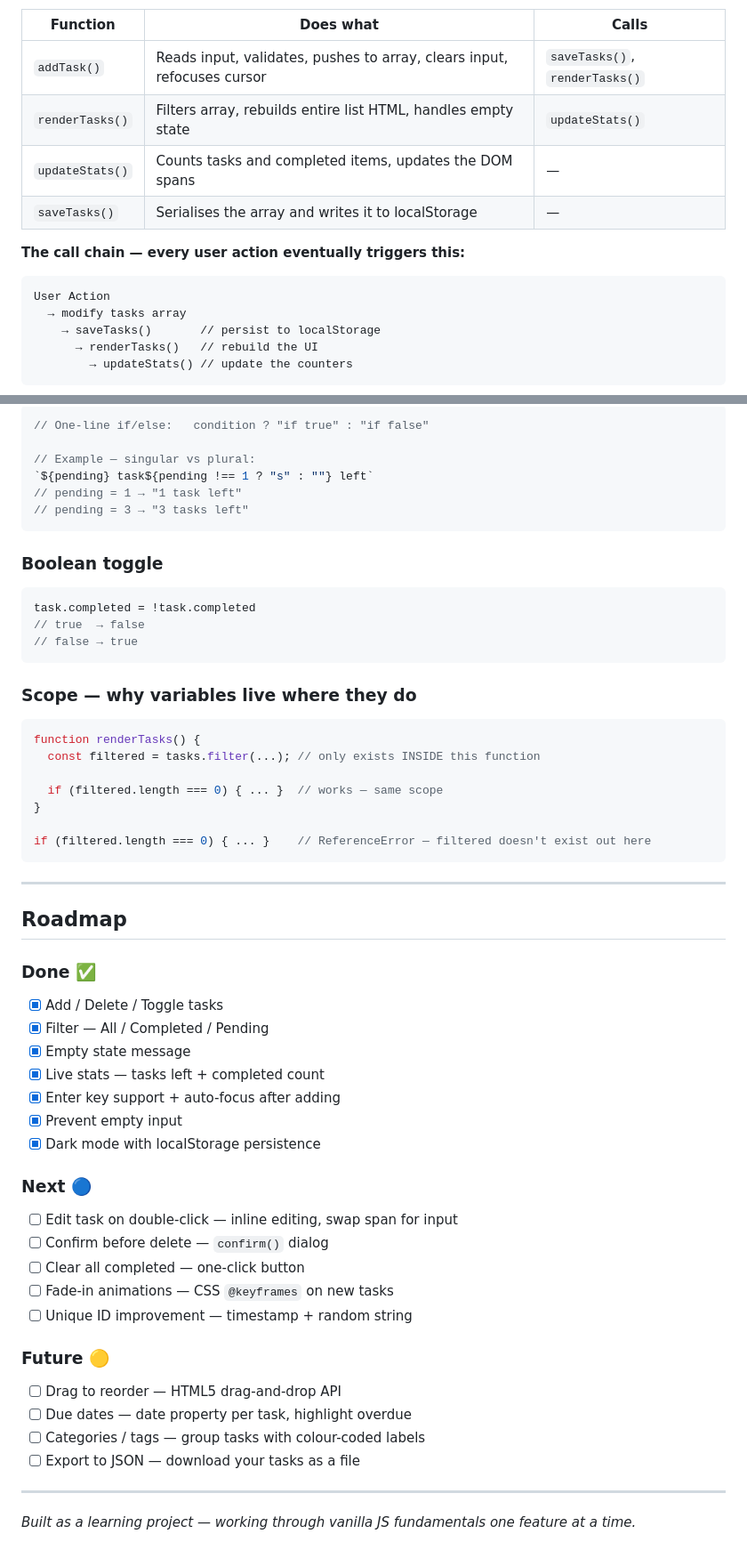
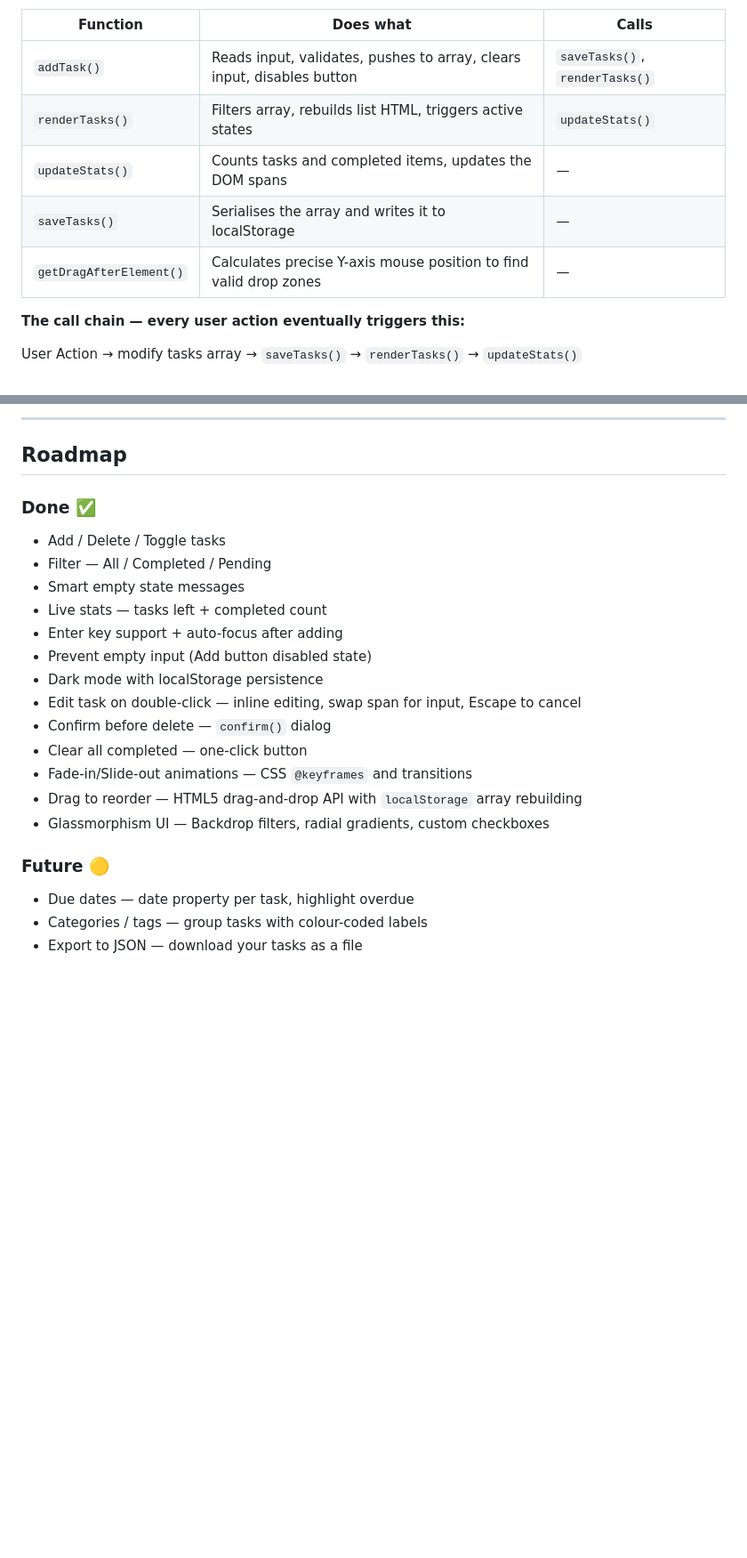
Before and after one commit to MetaKushal/taskMate, a Markdown page: README.md, 2 parts joined by grey strips. Shown at 89% size. GitHub-like rendering; blank space fills up the shorter version.

````diff
--- a/README.md
+++ b/README.md
@@ -113,18 +88,13 @@ Every piece of behaviour lives in one of these four functions. They call each ot
 
 | Function | Does what | Calls |
 |---|---|---|
-| `addTask()` | Reads input, validates, pushes to array, clears input, refocuses cursor | `saveTasks()`, `renderTasks()` |
-| `renderTasks()` | Filters array, rebuilds entire list HTML, handles empty state | `updateStats()` |
+| `addTask()` | Reads input, validates, pushes to array, clears input, disables button | `saveTasks()`, `renderTasks()` |
+| `renderTasks()` | Filters array, rebuilds list HTML, triggers active states | `updateStats()` |
 | `updateStats()` | Counts tasks and completed items, updates the DOM spans | — |
 | `saveTasks()` | Serialises the array and writes it to localStorage | — |
+| `getDragAfterElement()` | Calculates precise Y-axis mouse position to find valid drop zones | — |
 
 **The call chain — every user action eventually triggers this:**
 
-```
-User Action
-  → modify tasks array
-    → saveTasks()       // persist to localStorage
-      → renderTasks()   // rebuild the UI
-        → updateStats() // update the counters
-```
+User Action → modify tasks array → `saveTasks()` → `renderTasks()` → `updateStats()`
 
@@ -366,58 +168,25 @@ list.innerHTML = filtered.map(task => `<li>...</li>`).join("");
-```javascript
-// One-line if/else:   condition ? "if true" : "if false"
-
-// Example — singular vs plural:
-`${pending} task${pending !== 1 ? "s" : ""} left`
-// pending = 1 → "1 task left"
-// pending = 3 → "3 tasks left"
-```
-
-### Boolean toggle
-
-```javascript
-task.completed = !task.completed
-// true  → false
-// false → true
-```
-
-### Scope — why variables live where they do
-
-```javascript
-function renderTasks() {
-  const filtered = tasks.filter(...); // only exists INSIDE this function
-
-  if (filtered.length === 0) { ... }  // works — same scope
-}
-
-if (filtered.length === 0) { ... }    // ReferenceError — filtered doesn't exist out here
-```
-
----
+-----
 
 ## Roadmap
 
 ### Done ✅
-- [x] Add / Delete / Toggle tasks
-- [x] Filter — All / Completed / Pending
-- [x] Empty state message
-- [x] Live stats — tasks left + completed count
-- [x] Enter key support + auto-focus after adding
-- [x] Prevent empty input
-- [x] Dark mode with localStorage persistence
 
-### Next 🔵
-- [ ] Edit task on double-click — inline editing, swap span for input
-- [ ] Confirm before delete — `confirm()` dialog
-- [ ] Clear all completed — one-click button
-- [ ] Fade-in animations — CSS `@keyframes` on new tasks
-- [ ] Unique ID improvement — timestamp + random string
+  - Add / Delete / Toggle tasks
+  - Filter — All / Completed / Pending
+  - Smart empty state messages
+  - Live stats — tasks left + completed count
+  - Enter key support + auto-focus after adding
+  - Prevent empty input (Add button disabled state)
+  - Dark mode with localStorage persistence
+  - Edit task on double-click — inline editing, swap span for input, Escape to cancel
+  - Confirm before delete — `confirm()` dialog
+  - Clear all completed — one-click button
+  - Fade-in/Slide-out animations — CSS `@keyframes` and transitions
+  - Drag to reorder — HTML5 drag-and-drop API with `localStorage` array rebuilding
+  - Glassmorphism UI — Backdrop filters, radial gradients, custom checkboxes
 
 ### Future 🟡
-- [ ] Drag to reorder — HTML5 drag-and-drop API
-- [ ] Due dates — date property per task, highlight overdue
-- [ ] Categories / tags — group tasks with colour-coded labels
-- [ ] Export to JSON — download your tasks as a file
 
----
-
-*Built as a learning project — working through vanilla JS fundamentals one feature at a time.*
+  - Due dates — date property per task, highlight overdue
+  - Categories / tags — group tasks with colour-coded labels
+  - Export to JSON — download your tasks as a file
````
Also changed, not shown: other parts of README.md (+61 -254 lines).
